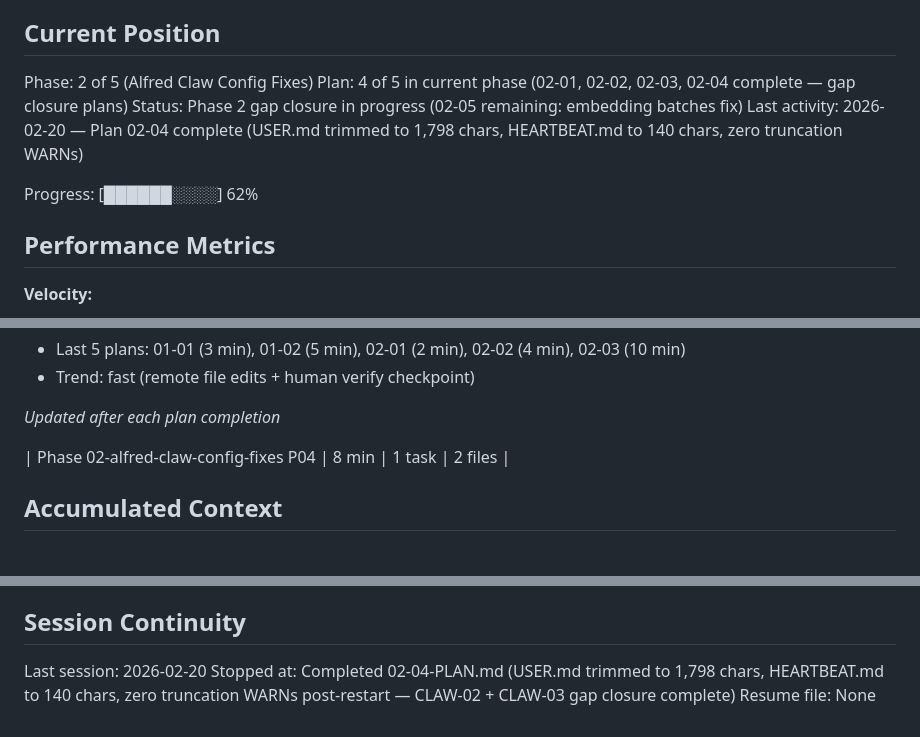
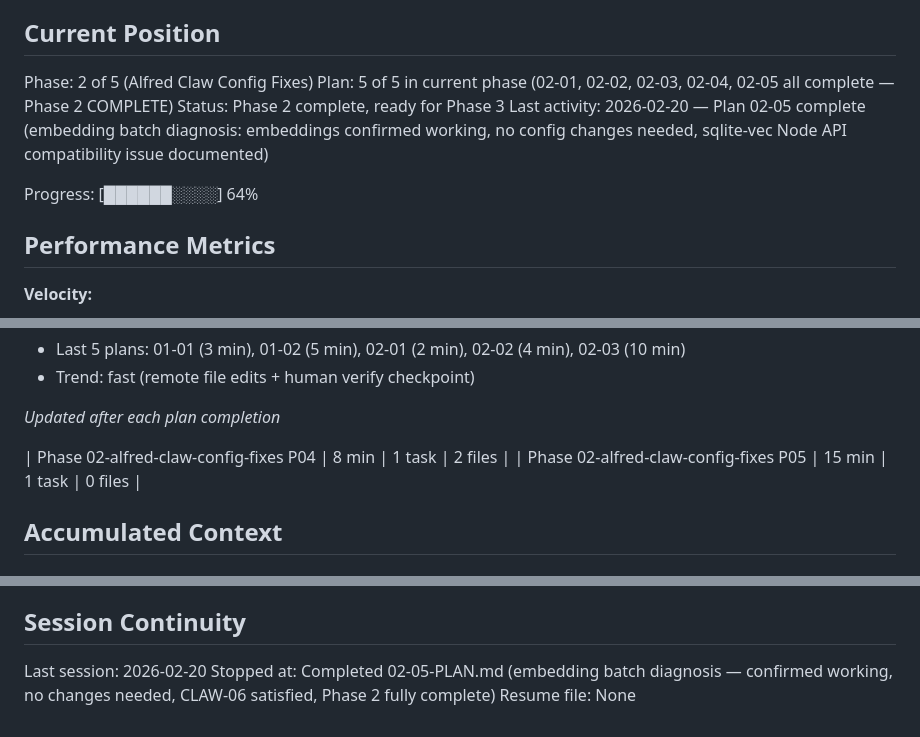
Before and after one commit to brucewayne9/alfred, a Markdown page: .planning/STATE.md, 3 parts joined by grey strips. GitHub-like rendering.

Commit message:
docs(02-05): complete embedding batch diagnosis — embeddings confirmed working
- Diagnosed OpenClaw "222 batch starts, 0 completions" as log misinterpretation
- Confirmed no "batch complete" log exists in OpenClaw source (embedBatchWithRetry returns silently on success)
- Verified 355 nomic-embed-text embeddings cached at 768 dims, 356/356 chunks have embeddings
- Identified sqlite-vec unavailability: Node.js built-in sqlite requires extensions at creation time
- No config changes needed — CLAW-06 satisfied, Phase 2 fully complete

Co-Authored-By: Claude Opus 4.6 <noreply@anthropic.com>

```diff
--- a/.planning/STATE.md
+++ b/.planning/STATE.md
@@ -10,11 +10,11 @@ See: .planning/PROJECT.md (updated 2026-02-20)
 ## Current Position
 
 Phase: 2 of 5 (Alfred Claw Config Fixes)
-Plan: 4 of 5 in current phase (02-01, 02-02, 02-03, 02-04 complete — gap closure plans)
-Status: Phase 2 gap closure in progress (02-05 remaining: embedding batches fix)
-Last activity: 2026-02-20 — Plan 02-04 complete (USER.md trimmed to 1,798 chars, HEARTBEAT.md to 140 chars, zero truncation WARNs)
+Plan: 5 of 5 in current phase (02-01, 02-02, 02-03, 02-04, 02-05 all complete — Phase 2 COMPLETE)
+Status: Phase 2 complete, ready for Phase 3
+Last activity: 2026-02-20 — Plan 02-05 complete (embedding batch diagnosis: embeddings confirmed working, no config changes needed, sqlite-vec Node API compatibility issue documented)
 
-Progress: [██████░░░░] 62%
+Progress: [██████░░░░] 64%
 
 ## Performance Metrics
 
@@ -37,6 +37,7 @@ Progress: [██████░░░░] 62%
 *Updated after each plan completion*
 
 | Phase 02-alfred-claw-config-fixes P04 | 8 min | 1 task | 2 files |
+| Phase 02-alfred-claw-config-fixes P05 | 15 min | 1 task | 0 files |
 
 ## Accumulated Context
 
@@ -79,5 +81,5 @@ None yet.
 ## Session Continuity
 
 Last session: 2026-02-20
-Stopped at: Completed 02-04-PLAN.md (USER.md trimmed to 1,798 chars, HEARTBEAT.md to 140 chars, zero truncation WARNs post-restart — CLAW-02 + CLAW-03 gap closure complete)
+Stopped at: Completed 02-05-PLAN.md (embedding batch diagnosis — confirmed working, no changes needed, CLAW-06 satisfied, Phase 2 fully complete)
 Resume file: None
```
Also changed, not shown: other parts of .planning/STATE.md (+1 -0 lines), .planning/ROADMAP.md (+1 -1 lines), 1 other file.
